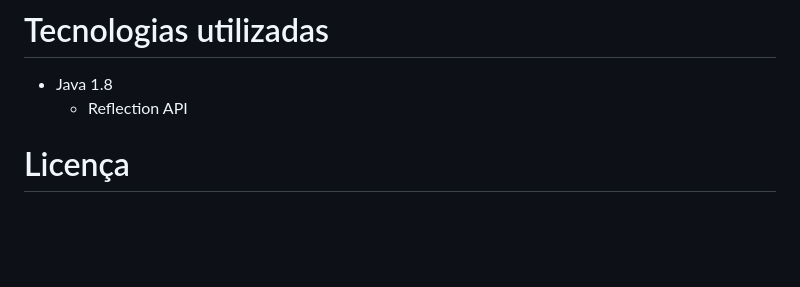
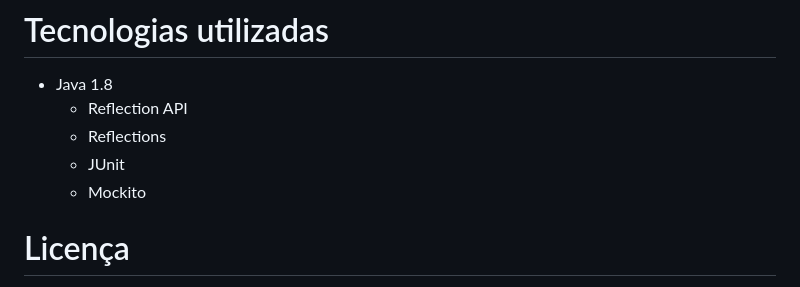
Before and after one commit to emanoelfigueredo/container-ioc, a Markdown page: README.md, the part around the change. GitHub-like rendering; blank space fills up the shorter version.

```diff
--- a/README.md
+++ b/README.md
@@ -279,6 +279,9 @@ true
 
 - Java 1.8
     - Reflection API
+    - Reflections
+    - JUnit
+    - Mockito
 
 <a id="licenca"></a>
 # Licença
```
